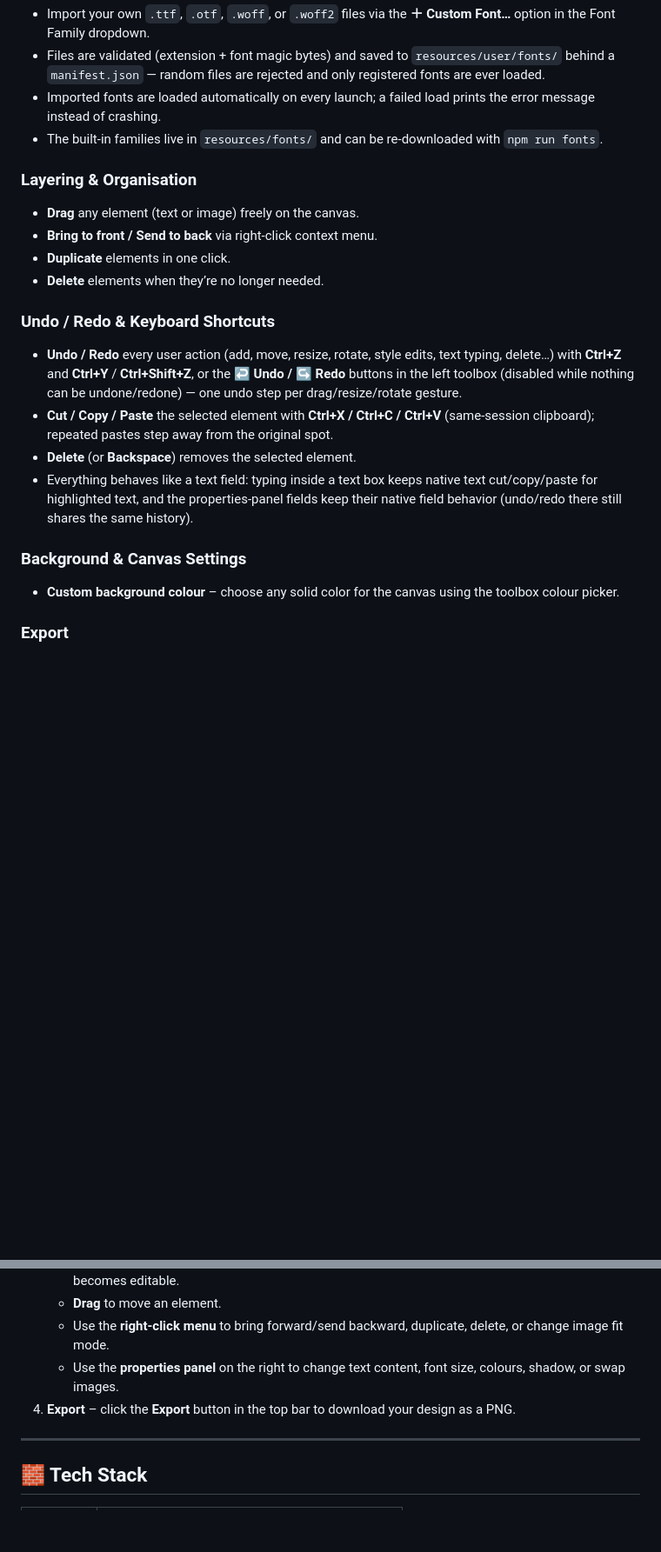
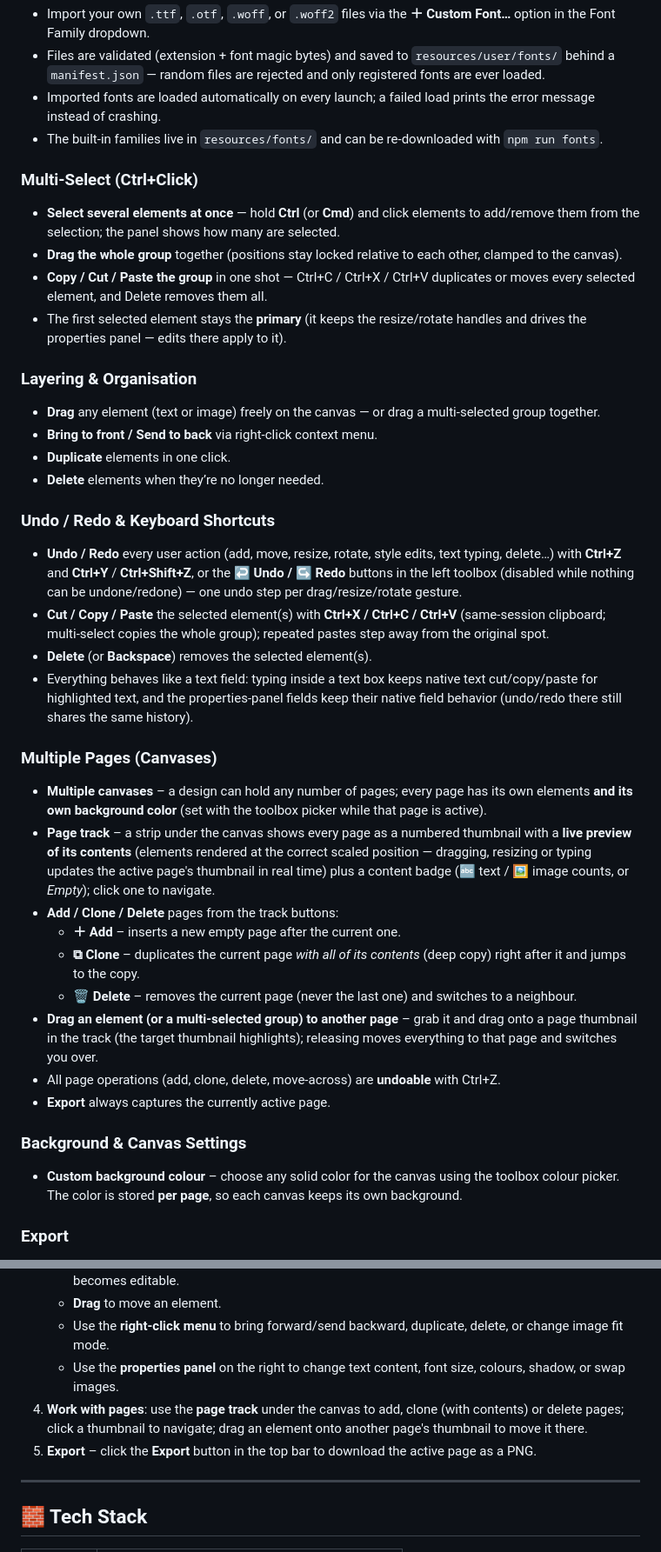
Before and after one commit to talentedDev411/pixelcraft, a Markdown page: README.md, 2 parts joined by grey strips. Shown at 87% size. Rendered like a GitHub page; blank space fills up the shorter version.

Commit message:
docs: document multi-page canvases, multi-select, and live thumbnails

```diff
--- a/README.md
+++ b/README.md
@@ -50,20 +50,37 @@ Built with vanilla HTML, CSS, and JavaScript (ES modules), this editor lets you
 - Imported fonts are loaded automatically on every launch; a failed load prints the error message instead of crashing.
 - The built‑in families live in `resources/fonts/` and can be re‑downloaded with `npm run fonts`.
 
+### Multi‑Select (Ctrl+Click)
+- **Select several elements at once** — hold **Ctrl** (or **Cmd**) and click elements to add/remove them from the selection; the panel shows how many are selected.
+- **Drag the whole group** together (positions stay locked relative to each other, clamped to the canvas).
+- **Copy / Cut / Paste the group** in one shot — Ctrl+C / Ctrl+X / Ctrl+V duplicates or moves every selected element, and Delete removes them all.
+- The first selected element stays the **primary** (it keeps the resize/rotate handles and drives the properties panel — edits there apply to it).
+
 ### Layering & Organisation
-- **Drag** any element (text or image) freely on the canvas.
+- **Drag** any element (text or image) freely on the canvas — or drag a multi‑selected group together.
 - **Bring to front / Send to back** via right‑click context menu.
 - **Duplicate** elements in one click.
 - **Delete** elements when they’re no longer needed.
 
 ### Undo / Redo & Keyboard Shortcuts
 - **Undo / Redo** every user action (add, move, resize, rotate, style edits, text typing, delete…) with **Ctrl+Z** and **Ctrl+Y** / **Ctrl+Shift+Z**, or the **↩️ Undo / ↪️ Redo** buttons in the left toolbox (disabled while nothing can be undone/redone) — one undo step per drag/resize/rotate gesture.
-- **Cut / Copy / Paste** the selected element with **Ctrl+X / Ctrl+C / Ctrl+V** (same‑session clipboard); repeated pastes step away from the original spot.
-- **Delete** (or **Backspace**) removes the selected element.
+- **Cut / Copy / Paste** the selected element(s) with **Ctrl+X / Ctrl+C / Ctrl+V** (same‑session clipboard; multi‑select copies the whole group); repeated pastes step away from the original spot.
+- **Delete** (or **Backspace**) removes the selected element(s).
 - Everything behaves like a text field: typing inside a text box keeps native text cut/copy/paste for highlighted text, and the properties‑panel fields keep their native field behavior (undo/redo there still shares the same history).
 
+### Multiple Pages (Canvases)
+- **Multiple canvases** – a design can hold any number of pages; every page has its own elements **and its own background color** (set with the toolbox picker while that page is active).
+- **Page track** – a strip under the canvas shows every page as a numbered thumbnail with a **live preview of its contents** (elements rendered at the correct scaled position — dragging, resizing or typing updates the active page's thumbnail in real time) plus a content badge (🔤 text / 🖼️ image counts, or *Empty*); click one to navigate.
+- **Add / Clone / Delete** pages from the track buttons:
+  - **＋ Add** – inserts a new empty page after the current one.
+  - **⧉ Clone** – duplicates the current page *with all of its contents* (deep copy) right after it and jumps to the copy.
+  - **🗑 Delete** – removes the current page (never the last one) and switches to a neighbour.
+- **Drag an element (or a multi‑selected group) to another page** – grab it and drag onto a page thumbnail in the track (the target thumbnail highlights); releasing moves everything to that page and switches you over.
+- All page operations (add, clone, delete, move‑across) are **undoable** with Ctrl+Z.
+- **Export** always captures the currently active page.
+
 ### Background & Canvas Settings
-- **Custom background colour** – choose any solid color for the canvas using the toolbox colour picker.
+- **Custom background colour** – choose any solid color for the canvas using the toolbox colour picker. The color is stored **per page**, so each canvas keeps its own background.
 
 ### Export
 - **Export to PNG** – download your design as a high‑resolution (2×) image with the click of a button.
@@ -102,7 +119,8 @@ npm run preview   # serve the production build locally
    - **Drag** to move an element.
    - Use the **right‑click menu** to bring forward/send backward, duplicate, delete, or change image fit mode.
    - Use the **properties panel** on the right to change text content, font size, colours, shadow, or swap images.
-4. **Export** – click the **Export** button in the top bar to download your design as a PNG.
+4. **Work with pages**: use the **page track** under the canvas to add, clone (with contents) or delete pages; click a thumbnail to navigate; drag an element onto another page's thumbnail to move it there.
+5. **Export** – click the **Export** button in the top bar to download the active page as a PNG.
 
 ---
 
```
Also changed, not shown: other parts of README.md (+2 -1 lines).
